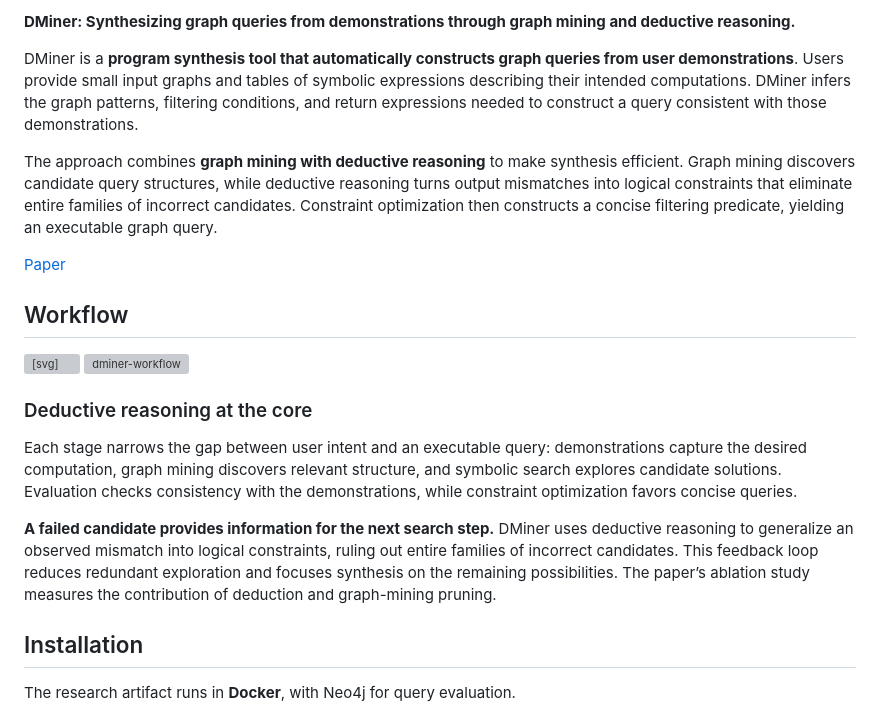
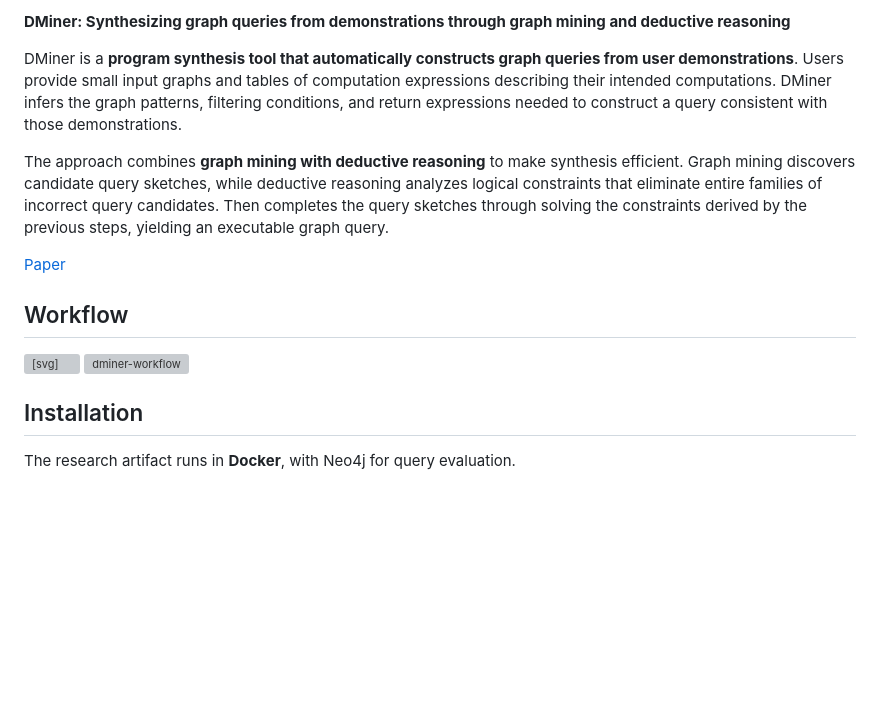
Before and after one commit to XiaoyuLiu111/DMiner, a Markdown page: README.md, the part around the change. GitHub-like rendering; blank space fills up the shorter version; grey boxes are pictures that could not be loaded.

Commit message:
Refine README content for clarity and accuracy
Updated descriptions and terminology for clarity and precision in the README.

```diff
--- a/README.md
+++ b/README.md
@@ -1,8 +1,8 @@
-**DMiner: Synthesizing graph queries from demonstrations through graph mining and deductive reasoning.**
-
-DMiner is a **program synthesis tool that automatically constructs graph queries from user demonstrations**. Users provide small input graphs and tables of symbolic expressions describing their intended computations. DMiner infers the graph patterns, filtering conditions, and return expressions needed to construct a query consistent with those demonstrations.
-
-The approach combines **graph mining with deductive reasoning** to make synthesis efficient. Graph mining discovers candidate query structures, while deductive reasoning turns output mismatches into logical constraints that eliminate entire families of incorrect candidates. Constraint optimization then constructs a concise filtering predicate, yielding an executable graph query.
+**DMiner: Synthesizing graph queries from demonstrations through graph mining and deductive reasoning**
+
+DMiner is a **program synthesis tool that automatically constructs graph queries from user demonstrations**. Users provide small input graphs and tables of computation expressions describing their intended computations. DMiner infers the graph patterns, filtering conditions, and return expressions needed to construct a query consistent with those demonstrations.
+
+The approach combines **graph mining with deductive reasoning** to make synthesis efficient. Graph mining discovers candidate query sketches, while deductive reasoning analyzes logical constraints that eliminate entire families of incorrect query candidates. Then completes the query sketches through solving the constraints derived by the previous steps, yielding an executable graph query.
 
 [Paper](https://doi.org/10.5281/zenodo.21913286)
 
@@ -1699,14 +1699,6 @@ The approach combines **graph mining with deductive reasoning** to make synthesi
 
 <img width="1442" height="380" alt="dminer-workflow" src="https://github.com/user-attachments/assets/f1470ff9-62ec-4d48-926b-2aa575377d53" />
 
-
-
-### Deductive reasoning at the core
-
-Each stage narrows the gap between user intent and an executable query: demonstrations capture the desired computation, graph mining discovers relevant structure, and symbolic search explores candidate solutions. Evaluation checks consistency with the demonstrations, while constraint optimization favors concise queries.
-
-**A failed candidate provides information for the next search step.** DMiner uses deductive reasoning to generalize an observed mismatch into logical constraints, ruling out entire families of incorrect candidates. This feedback loop reduces redundant exploration and focuses synthesis on the remaining possibilities. The paper’s ablation study measures the contribution of deduction and graph-mining pruning.
-
 ## Installation
 
 The research artifact runs in **Docker**, with Neo4j for query evaluation.
```
